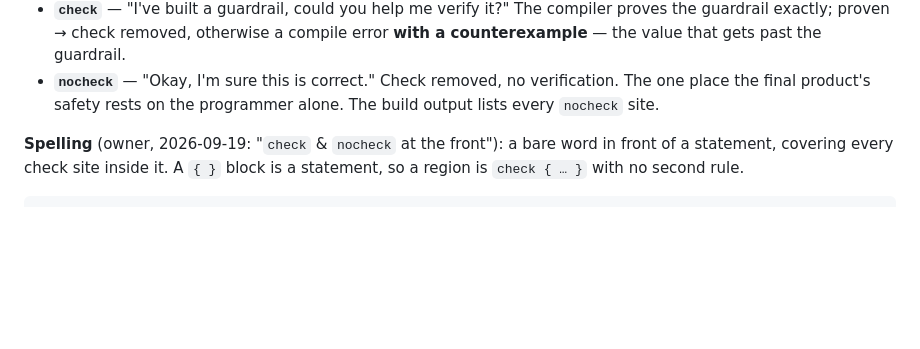
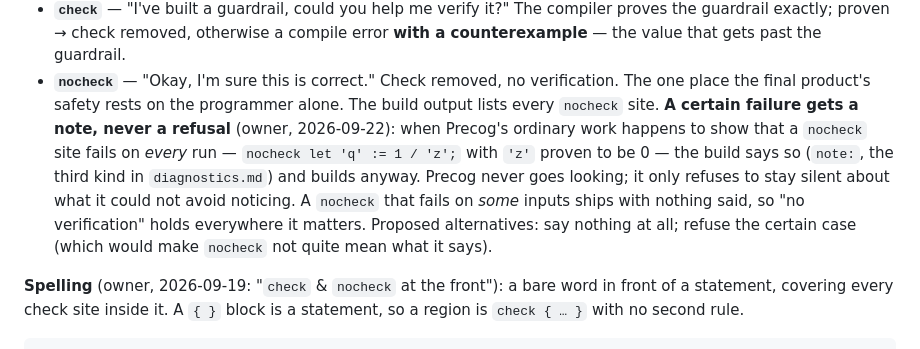
Before and after one commit to Soclets/CyborgPL, a Markdown page: design/core-features.md, the part around the change. Rendered like a GitHub page; blank space fills up the shorter version.

```diff
--- a/design/core-features.md
+++ b/design/core-features.md
@@ -95,6 +95,16 @@ proofs rather than skipping them — never by doing less.
 - **`nocheck`** — "Okay, I'm sure this is correct." Check removed, no
   verification. The one place the final product's safety rests on the
   programmer alone. The build output lists every `nocheck` site.
+  **A certain failure gets a note, never a refusal** (owner,
+  2026-09-22): when Precog's ordinary work happens to show that a
+  `nocheck` site fails on *every* run — `nocheck let 'q' := 1 / 'z';`
+  with `'z'` proven to be 0 — the build says so (`note:`, the third
+  kind in `diagnostics.md`) and builds anyway. Precog never goes
+  looking; it only refuses to stay silent about what it could not
+  avoid noticing. A `nocheck` that fails on *some* inputs ships with
+  nothing said, so "no verification" holds everywhere it matters.
+  Proposed alternatives: say nothing at all; refuse the certain case
+  (which would make `nocheck` not quite mean what it says).
 
 **Spelling** (owner, 2026-09-19: "`check` & `nocheck` at the front"): a bare
 word in front of a statement, covering every check site inside it. A `{ }`
```
Also changed, not shown: DECISIONS.md (+26 -0 lines).
